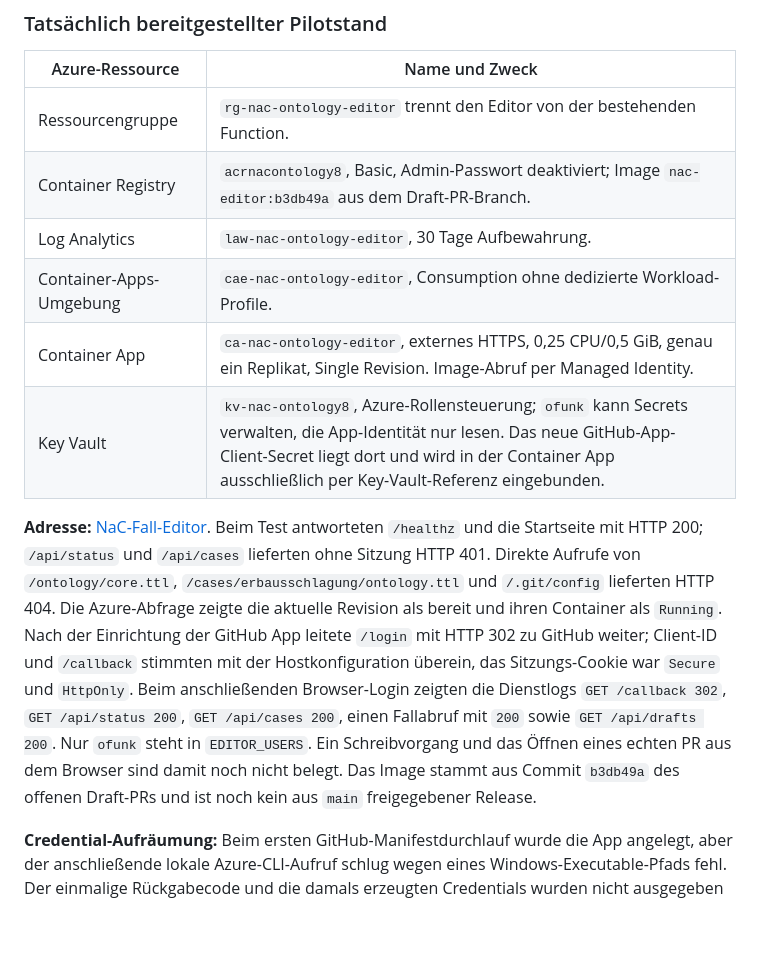
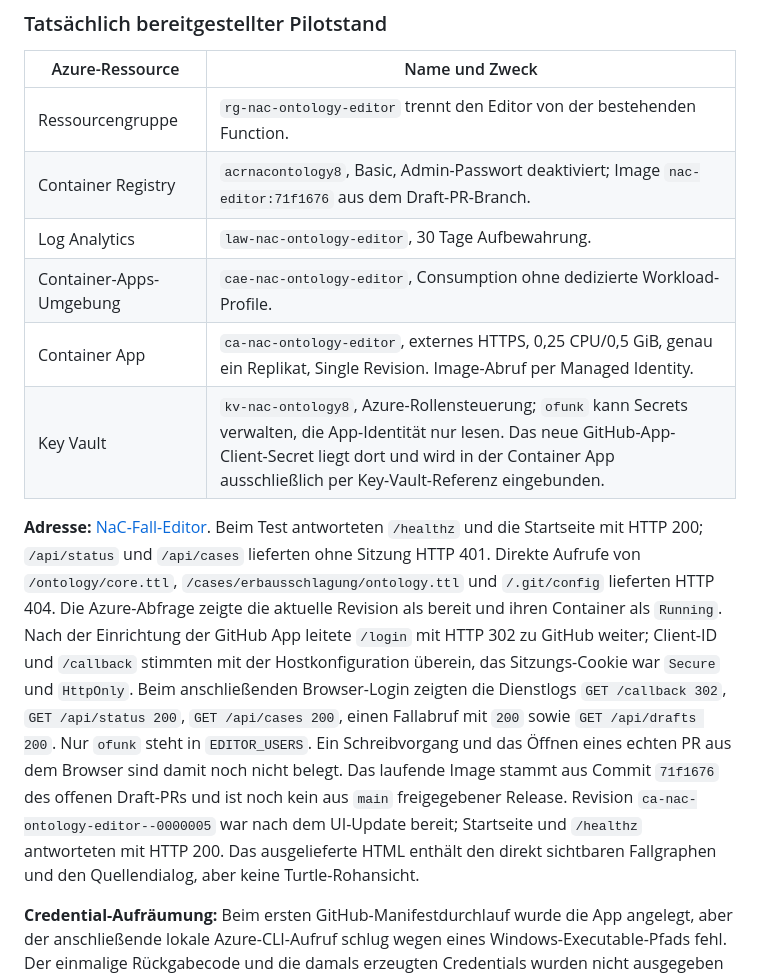
Before and after one commit to notariat8/ontology, a Markdown page: docs/editor-hosting.md, the part around the change. GitHub-like rendering; blank space fills up the shorter version.

Commit message:
docs: record deployed graph editor revision

```diff
--- a/docs/editor-hosting.md
+++ b/docs/editor-hosting.md
@@ -15,13 +15,13 @@ Für den ersten privaten Pilotbetrieb ist **Azure Container Apps im Consumption-
 | Azure-Ressource | Name und Zweck |
 | --- | --- |
 | Ressourcengruppe | `rg-nac-ontology-editor` trennt den Editor von der bestehenden Function. |
-| Container Registry | `acrnacontology8`, Basic, Admin-Passwort deaktiviert; Image `nac-editor:b3db49a` aus dem Draft-PR-Branch. |
+| Container Registry | `acrnacontology8`, Basic, Admin-Passwort deaktiviert; Image `nac-editor:71f1676` aus dem Draft-PR-Branch. |
 | Log Analytics | `law-nac-ontology-editor`, 30 Tage Aufbewahrung. |
 | Container-Apps-Umgebung | `cae-nac-ontology-editor`, Consumption ohne dedizierte Workload-Profile. |
 | Container App | `ca-nac-ontology-editor`, externes HTTPS, 0,25 CPU/0,5 GiB, genau ein Replikat, Single Revision. Image-Abruf per Managed Identity. |
 | Key Vault | `kv-nac-ontology8`, Azure-Rollensteuerung; `ofunk` kann Secrets verwalten, die App-Identität nur lesen. Das neue GitHub-App-Client-Secret liegt dort und wird in der Container App ausschließlich per Key-Vault-Referenz eingebunden. |
 
-**Adresse:** [NaC-Fall-Editor](https://ca-nac-ontology-editor.salmonsmoke-565866ed.germanywestcentral.azurecontainerapps.io/). Beim Test antworteten `/healthz` und die Startseite mit HTTP 200; `/api/status` und `/api/cases` lieferten ohne Sitzung HTTP 401. Direkte Aufrufe von `/ontology/core.ttl`, `/cases/erbausschlagung/ontology.ttl` und `/.git/config` lieferten HTTP 404. Die Azure-Abfrage zeigte die aktuelle Revision als bereit und ihren Container als `Running`. Nach der Einrichtung der GitHub App leitete `/login` mit HTTP 302 zu GitHub weiter; Client-ID und `/callback` stimmten mit der Hostkonfiguration überein, das Sitzungs-Cookie war `Secure` und `HttpOnly`. Beim anschließenden Browser-Login zeigten die Dienstlogs `GET /callback 302`, `GET /api/status 200`, `GET /api/cases 200`, einen Fallabruf mit `200` sowie `GET /api/drafts 200`. Nur `ofunk` steht in `EDITOR_USERS`. Ein Schreibvorgang und das Öffnen eines echten PR aus dem Browser sind damit noch nicht belegt. Das Image stammt aus Commit `b3db49a` des offenen Draft-PRs und ist noch kein aus `main` freigegebener Release.
+**Adresse:** [NaC-Fall-Editor](https://ca-nac-ontology-editor.salmonsmoke-565866ed.germanywestcentral.azurecontainerapps.io/). Beim Test antworteten `/healthz` und die Startseite mit HTTP 200; `/api/status` und `/api/cases` lieferten ohne Sitzung HTTP 401. Direkte Aufrufe von `/ontology/core.ttl`, `/cases/erbausschlagung/ontology.ttl` und `/.git/config` lieferten HTTP 404. Die Azure-Abfrage zeigte die aktuelle Revision als bereit und ihren Container als `Running`. Nach der Einrichtung der GitHub App leitete `/login` mit HTTP 302 zu GitHub weiter; Client-ID und `/callback` stimmten mit der Hostkonfiguration überein, das Sitzungs-Cookie war `Secure` und `HttpOnly`. Beim anschließenden Browser-Login zeigten die Dienstlogs `GET /callback 302`, `GET /api/status 200`, `GET /api/cases 200`, einen Fallabruf mit `200` sowie `GET /api/drafts 200`. Nur `ofunk` steht in `EDITOR_USERS`. Ein Schreibvorgang und das Öffnen eines echten PR aus dem Browser sind damit noch nicht belegt. Das laufende Image stammt aus Commit `71f1676` des offenen Draft-PRs und ist noch kein aus `main` freigegebener Release. Revision `ca-nac-ontology-editor--0000005` war nach dem UI-Update bereit; Startseite und `/healthz` antworteten mit HTTP 200. Das ausgelieferte HTML enthält den direkt sichtbaren Fallgraphen und den Quellendialog, aber keine Turtle-Rohansicht.
 
 **Credential-Aufräumung:** Beim ersten GitHub-Manifestdurchlauf wurde die App angelegt, aber der anschließende lokale Azure-CLI-Aufruf schlug wegen eines Windows-Executable-Pfads fehl. Der einmalige Rückgabecode und die damals erzeugten Credentials wurden nicht ausgegeben oder gespeichert. Ein neues Client-Secret wurde anschließend über eine lokale, nur auf `127.0.0.1` erreichbare Eingabeseite direkt in Key Vault geschrieben. Der Betreiber bestätigte am 29.09.2026, das erste, ungenutzte Client-Secret in den GitHub-App-Einstellungen gelöscht zu haben; eine unabhängige API-Prüfung dieser Löschung ist nicht verfügbar. Nach dieser Bereinigung zeigten die Dienstlogs erneut `GET /callback 302`, `GET /api/status 200`, `GET /api/cases 200` und mehrere Fallabrufe mit `200`; der aktive OAuth-Weg funktioniert weiter. Der damals erzeugte private App-Schlüssel liegt ebenfalls nicht im Key Vault. Der Editor benötigt für seinen Nutzer-OAuth-Weg nur das Client-Secret; App-JWTs oder Installationstoken sind ohne neu erzeugten privaten Schlüssel nicht nutzbar. Der [Registrierungshelfer](../scripts/register_github_app.py) wurde für Windows auf `az.cmd` korrigiert und sein Key-Vault-Upload mit einem harmlosen Testwert geprüft. Für die vorhandene App den Registrierungshelfer **nicht erneut ausführen**; ein neues Client-Secret kann über die [lokale Secret-Eingabe](../scripts/recover_github_app_secret.py) ohne Chat oder Git in Key Vault eingetragen werden.
 
```
Also changed, not shown: docs/editor-ux-audit-2026-09-29.md (+1 -1 lines).
